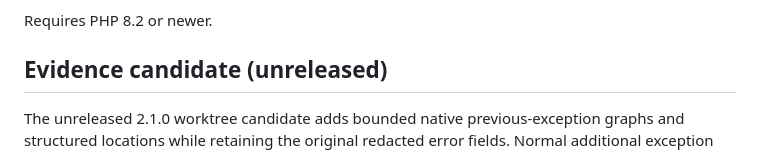
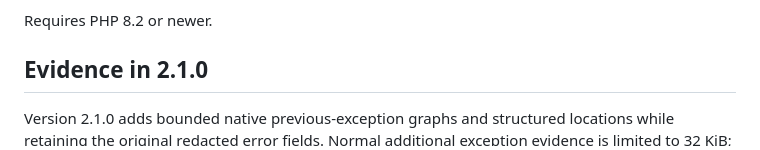
Before and after one commit to debugbundle/debugbundle-php, a Markdown page: README.md, the part around the change. GitHub-like rendering.

Commit message:
docs: reconcile published evidence release

```diff
--- a/README.md
+++ b/README.md
@@ -18,9 +18,9 @@ Use this package to capture PHP backend exceptions, request metadata, Monolog re
 
 Requires PHP 8.2 or newer.
 
-## Evidence candidate (unreleased)
+## Evidence in 2.1.0
 
-The unreleased 2.1.0 worktree candidate adds bounded native previous-exception graphs and structured
+Version 2.1.0 adds bounded native previous-exception graphs and structured
 locations while retaining the original redacted error fields. Normal additional
 exception evidence is limited to 32 KiB; fatal evidence uses at most two nodes,
 eight frames per node and 4 KiB including operation metadata. Arguments and object
```
Also changed, not shown: CHANGELOG.md (+3 -1 lines).
